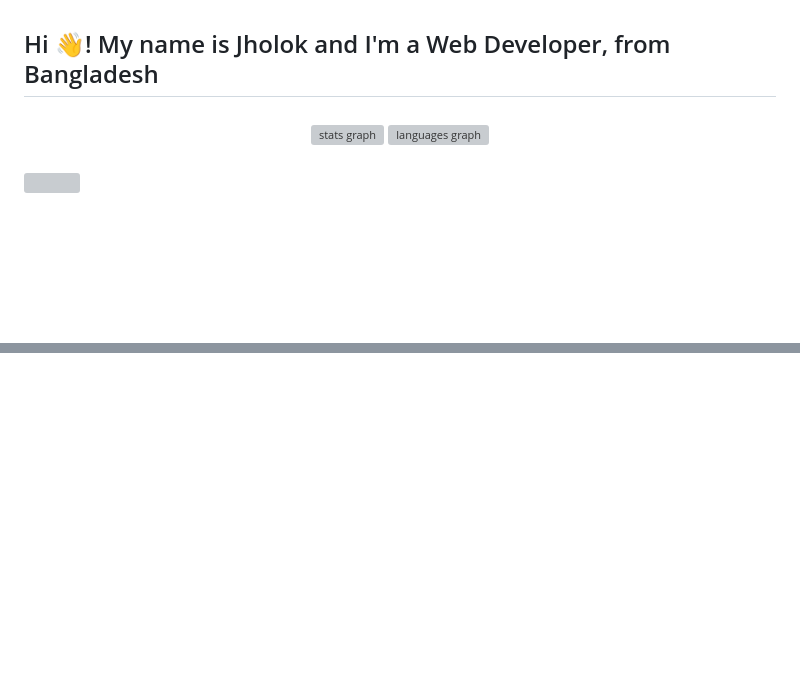
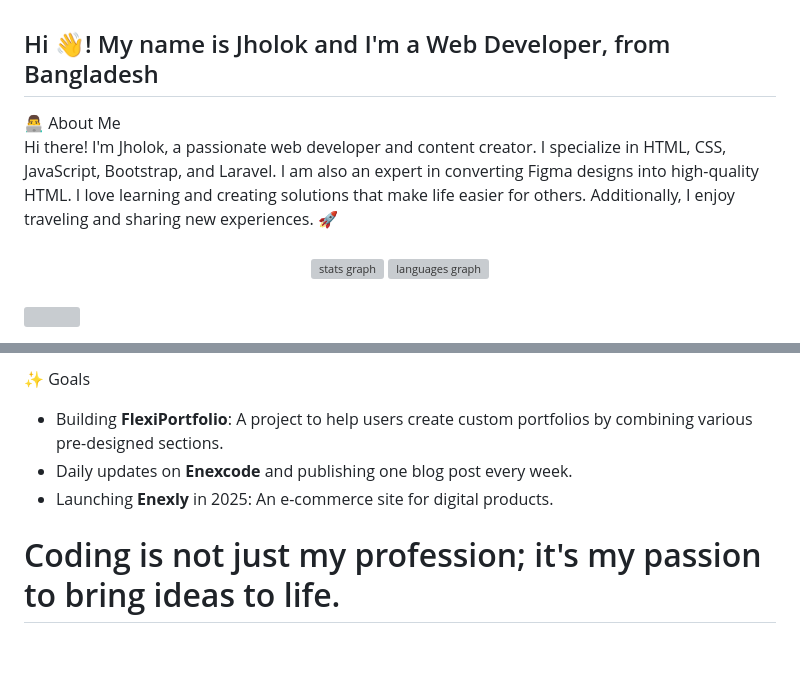
Before and after one commit to Enexcode/Enexcode, a Markdown page: README.md, 2 parts joined by grey strips. Rendered like a GitHub page; blank space fills up the shorter version; grey boxes are pictures that could not be loaded.

```diff
--- a/README.md
+++ b/README.md
@@ -1,6 +1,8 @@
 <h2 align="left">Hi 👋! My name is Jholok and I'm a Web Developer, from Bangladesh </h2>
-
-###
+👨‍💻 About Me  <br>
+Hi there! I'm Jholok, a passionate web developer and content creator. I specialize in HTML, CSS, JavaScript, Bootstrap, and Laravel. I am also an expert in converting Figma designs into high-quality HTML.
+I love learning and creating solutions that make life easier for others. Additionally, I enjoy traveling and sharing new experiences. 🚀
+<br> <br>
 
 <div align="center">
   <img src="https://github-readme-stats.vercel.app/api?username=enexcode&hide_title=false&hide_rank=false&show_icons=true&include_all_commits=true&count_private=true&disable_animations=false&theme=dracula&locale=en&hide_border=false" height="150" alt="stats graph"  />
@@ -55,5 +56,9 @@
 </div>
 
 ###
-
+✨ Goals  <br>
+- Building **FlexiPortfolio**: A project to help users create custom portfolios by combining various pre-designed sections.   <br>
+- Daily updates on **Enexcode** and publishing one blog post every week.   <br>
+- Launching **Enexly** in 2025: An e-commerce site for digital products. <br>
+# Coding is not just my profession; it's my passion to bring ideas to life.
 <br clear="both">
```
Also changed, not shown: other parts of README.md (+5 -6 lines).
